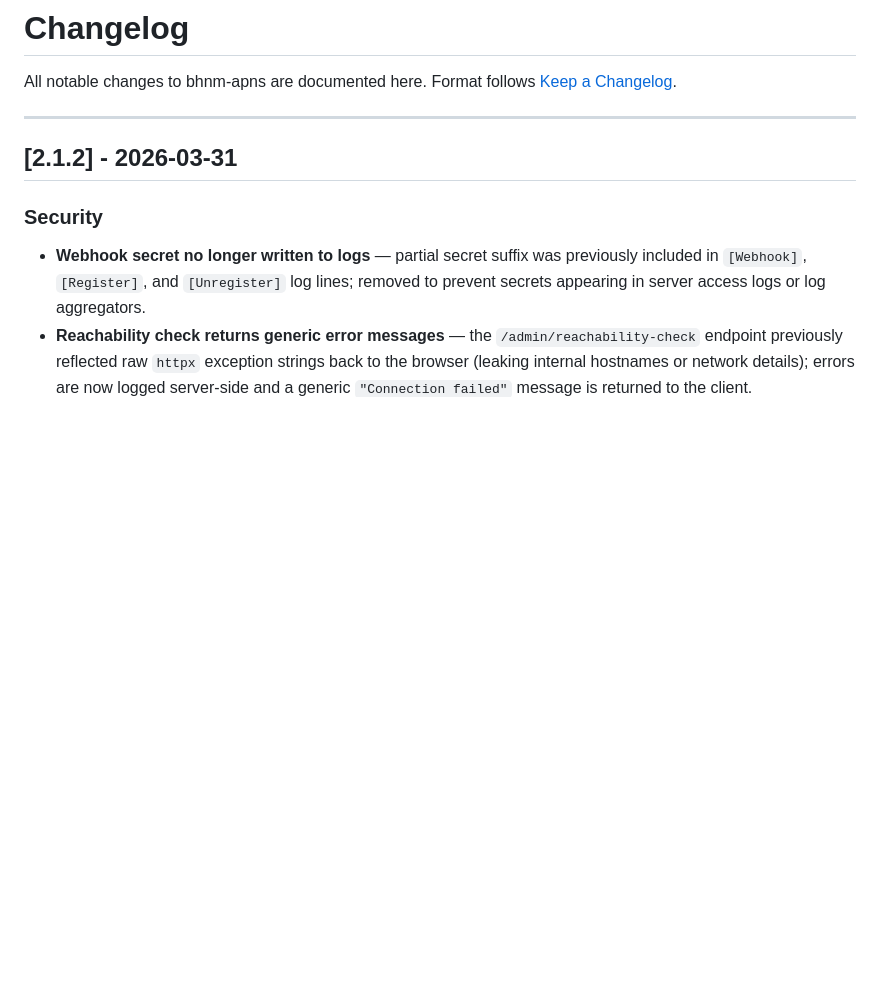
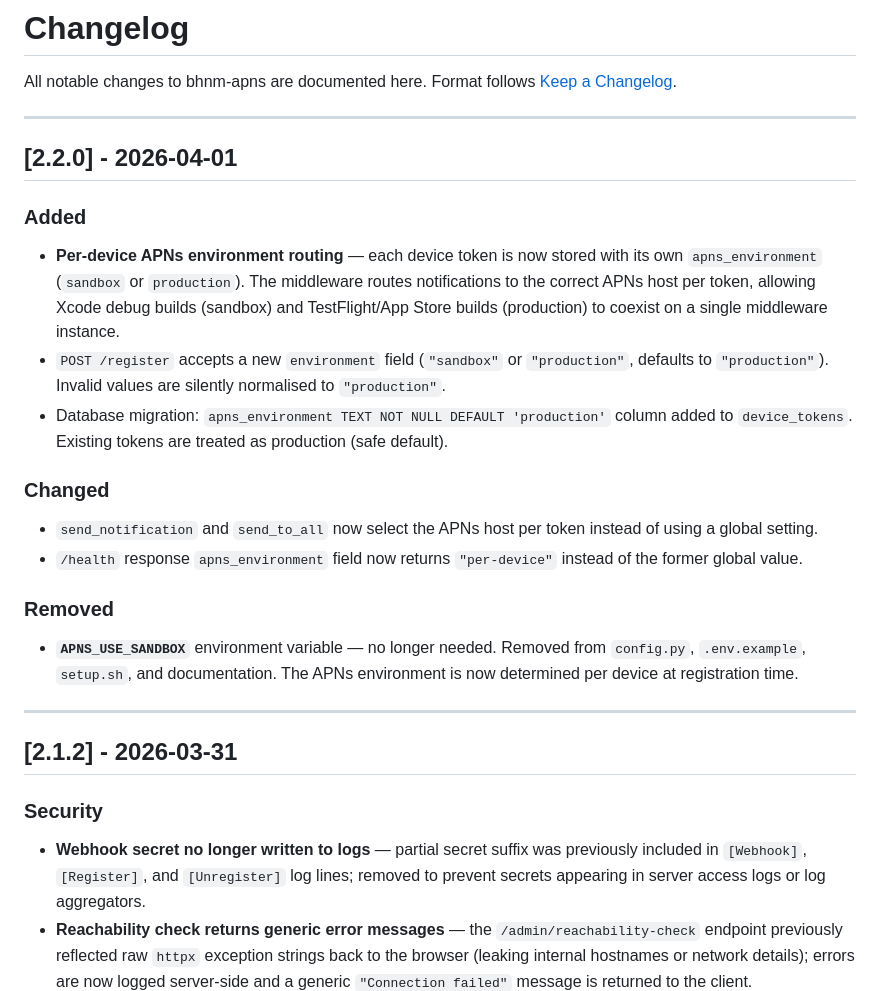
Before and after one commit to ThomasStolt/BeNeM, a Markdown page: middleware/CHANGELOG.md, the part around the change. Rendered like a GitHub page; blank space fills up the shorter version.

Commit message:
docs: add v2.2.0 changelog entry for per-device APNs environment routing
Co-Authored-By: Claude Opus 4.6 <noreply@anthropic.com>

```diff
--- a/middleware/CHANGELOG.md
+++ b/middleware/CHANGELOG.md
@@ -2,6 +2,25 @@
 
 All notable changes to bhnm-apns are documented here.
 Format follows [Keep a Changelog](https://keepachangelog.com/en/1.0.0/).
+
+---
+
+## [2.2.0] - 2026-04-01
+
+### Added
+
+- **Per-device APNs environment routing** — each device token is now stored with its own `apns_environment` (`sandbox` or `production`). The middleware routes notifications to the correct APNs host per token, allowing Xcode debug builds (sandbox) and TestFlight/App Store builds (production) to coexist on a single middleware instance.
+- `POST /register` accepts a new `environment` field (`"sandbox"` or `"production"`, defaults to `"production"`). Invalid values are silently normalised to `"production"`.
+- Database migration: `apns_environment TEXT NOT NULL DEFAULT 'production'` column added to `device_tokens`. Existing tokens are treated as production (safe default).
+
+### Changed
+
+- `send_notification` and `send_to_all` now select the APNs host per token instead of using a global setting.
+- `/health` response `apns_environment` field now returns `"per-device"` instead of the former global value.
+
+### Removed
+
+- **`APNS_USE_SANDBOX`** environment variable — no longer needed. Removed from `config.py`, `.env.example`, `setup.sh`, and documentation. The APNs environment is now determined per device at registration time.
 
 ---
 
```
